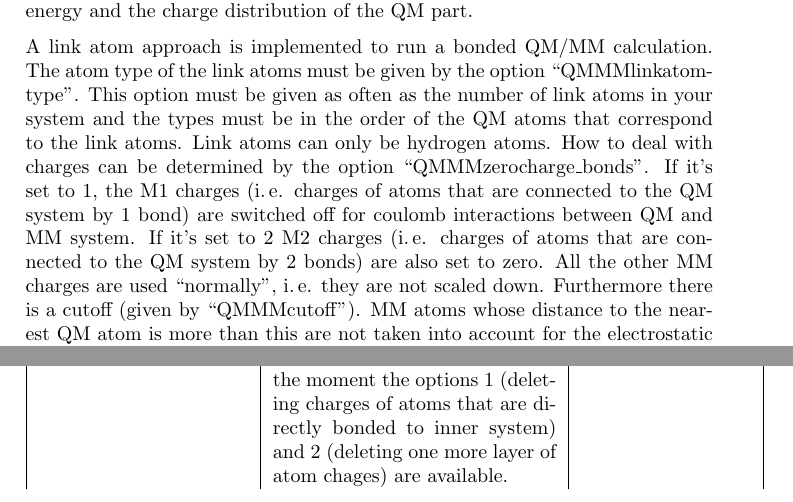
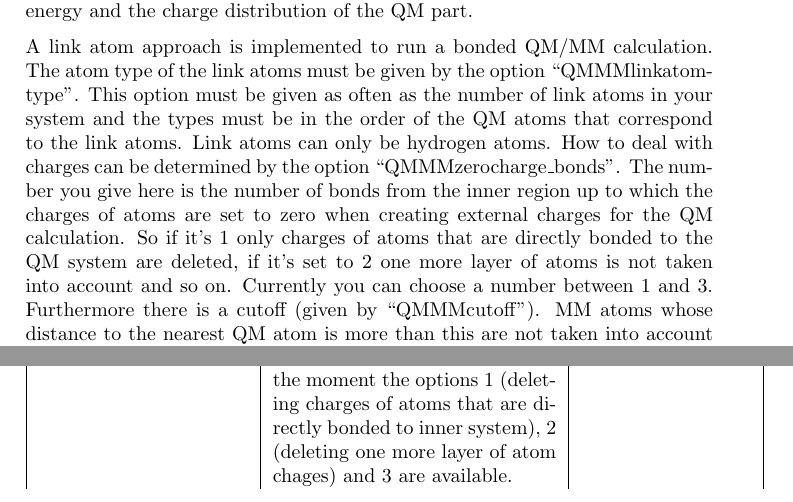
Before and after one commit to AKEngels/CAST, a LaTeX document (manual/castmanual.tex): two parts of pages 18 and 19 of 64, joined at a grey line, cut so that both start at the same text. Compiled offline with pdfLaTeX.

Commit message:
update manual for delM3

```diff
--- a/manual/castmanual.tex
+++ b/manual/castmanual.tex
@@ -525,7 +525,7 @@ If you want to run CAST with DFTBaby, set the interface parameter in the CAST in
 
 There is also the possibility to use QM/MM (additive or subtractive) as energy interface. For the QM part you can choose between MOPAC, GAUSSIAN and DFTB\textsuperscript{+} and PSI4, for the MM part you can choose one of the force fields OPLSAA, CHARMM (not tested with subtractive QM/MM) and AMBER. All combinations of these QM and MM interfaces are possible with non-bonded QM/MM, i.\,e. there must not be bonds between the QM and MM system. As the van der Waals part of the interaction is done by force field potential the whole system must be parametrized with the force field you use for the MM part, even for additive QM/MM. Coulomb interaction is done by electrostatic embedding so the charges of the MM atoms are taken into account when calculating the energy and the charge distribution of the QM part.
 
-A link atom approach is implemented to run a bonded QM/MM calculation. The atom type of the link atoms must be given by the option ``QMMMlinkatomtype''. This option must be given as often as the number of link atoms in your system and the types must be in the order of the QM atoms that correspond to the link atoms. Link atoms can only be hydrogen atoms. How to deal with charges can be determined by the option ``QMMMzerocharge\_bonds''. If it's set to 1, the M1 charges (i.\,e. charges of atoms that are connected to the QM system by 1 bond) are switched off for coulomb interactions between QM and MM system. If it's set to 2 M2 charges (i.\,e. charges of atoms that are connected to the QM system by 2 bonds) are also set to zero. All the other MM charges are used ``normally'', i.\,e. they are not scaled down. Furthermore there is a cutoff (given by ``QMMMcutoff''). MM atoms whose distance to the nearest QM atom is more than this are not taken into account for the electrostatic interactions.
+A link atom approach is implemented to run a bonded QM/MM calculation. The atom type of the link atoms must be given by the option ``QMMMlinkatomtype''. This option must be given as often as the number of link atoms in your system and the types must be in the order of the QM atoms that correspond to the link atoms. Link atoms can only be hydrogen atoms. How to deal with charges can be determined by the option ``QMMMzerocharge\_bonds''. The number you give here is the number of bonds from the inner region up to which the charges of atoms are set to zero when creating external charges for the QM calculation. So if it's 1 only charges of atoms that are directly bonded to the QM system are deleted, if it's set to 2 one more layer of atoms is not taken into account and so on. Currently you can choose a number between 1 and 3. Furthermore there is a cutoff (given by ``QMMMcutoff''). MM atoms whose distance to the nearest QM atom is more than this are not taken into account for the electrostatic interactions.
 
 To use this interface set the energy interface to ``QMMM'' for an additive scheme or ``ONIOM'' for a subtractive scheme (keyword ``interface''). You furthermore have to give all options for your forcefield (especially the parameter file ``paramfile'') and for the QM program you want to use. The keywords for MOPAC must contain ``QMMM AUX'' because you want to do a QM/MM calculation and the information you need is read from an auxiliary file (for details about a MOPAC QM/MM calculation see \url{http://openmopac.net/manual/QMMM.html}). For GAUSSIAN the necessary keywords (``Charge'', ``NoSymm'' and ``Density'', for gradient calculations also ``Prop=(Field,Read)'') are automatically added to the gaussian input file, so you don't have to set them. However not all methods might be compatible with these keywords so take care of this. The QM/MM interface with GAUSSIAN is similar to the AMBER-GAUSSIAN interface described in reference \cite{okamoto_minimal_2011}. For DFTB+ and PSI4 the commands that tell DFTB\textsuperscript{+} to deal with external charges are also set automatically.
 
@@ -544,7 +544,7 @@ As in the subtractive QM/MM approach the QM and MM system are treated in a simil
 			QMMMwriteqmintofile & if yes, writes the QM system (with link atoms) as tinkerstructure to a file  &  bool [false]\\
             QMMMcutoff & cutoff for electrostatic interactions between QM and MM system & double [none]\\
 			QMMMlinkatomtype   & forcefield type for link atom, if more than one bond is cut this option is needed several times in the order of the QM atoms to which the link atom belongs & int \\
-			QMMMzerocharge\_bonds   & For atoms that are seperated from the inner region by a maximum of ... bonds the charges are set to zero for electronic embedding. This is something similar as the gaussian option \textit{scalecharge} but charges can't be scaled down, only set to zero. At the moment the options 1 (deleting charges of atoms that are directly bonded to inner system) and 2 (deleting one more layer of atom chages) are available. & int[1] \\
+			QMMMzerocharge\_bonds   & For atoms that are seperated from the inner region by a maximum of ... bonds the charges are set to zero for electronic embedding. This is something similar as the gaussian option \textit{scalecharge} but charges can't be scaled down, only set to zero. At the moment the options 1 (deleting charges of atoms that are directly bonded to inner system), 2 (deleting one more layer of atom chages) and 3 are available. & int[1] \\
 		\end{longtable}~\\
 
 \subsubsection{Three-layer-Interface}
```
